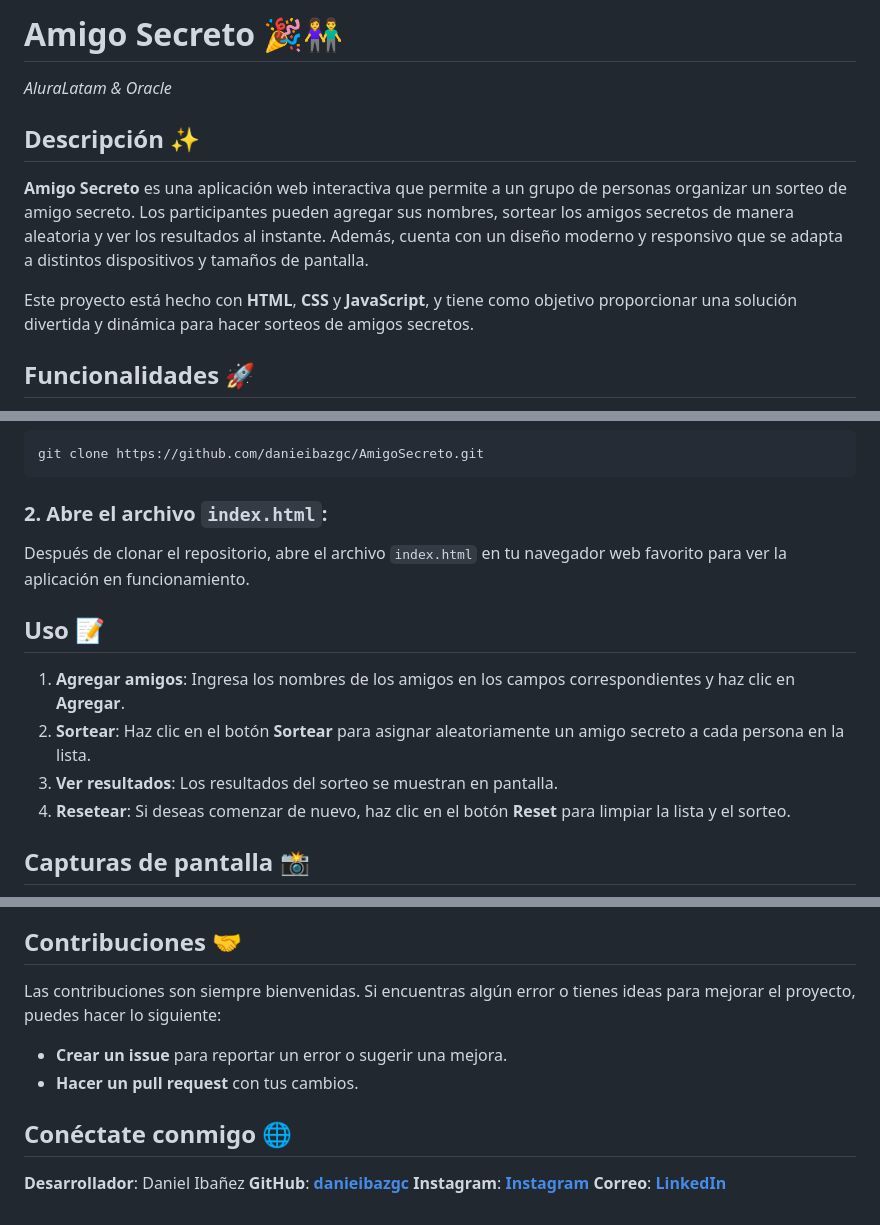
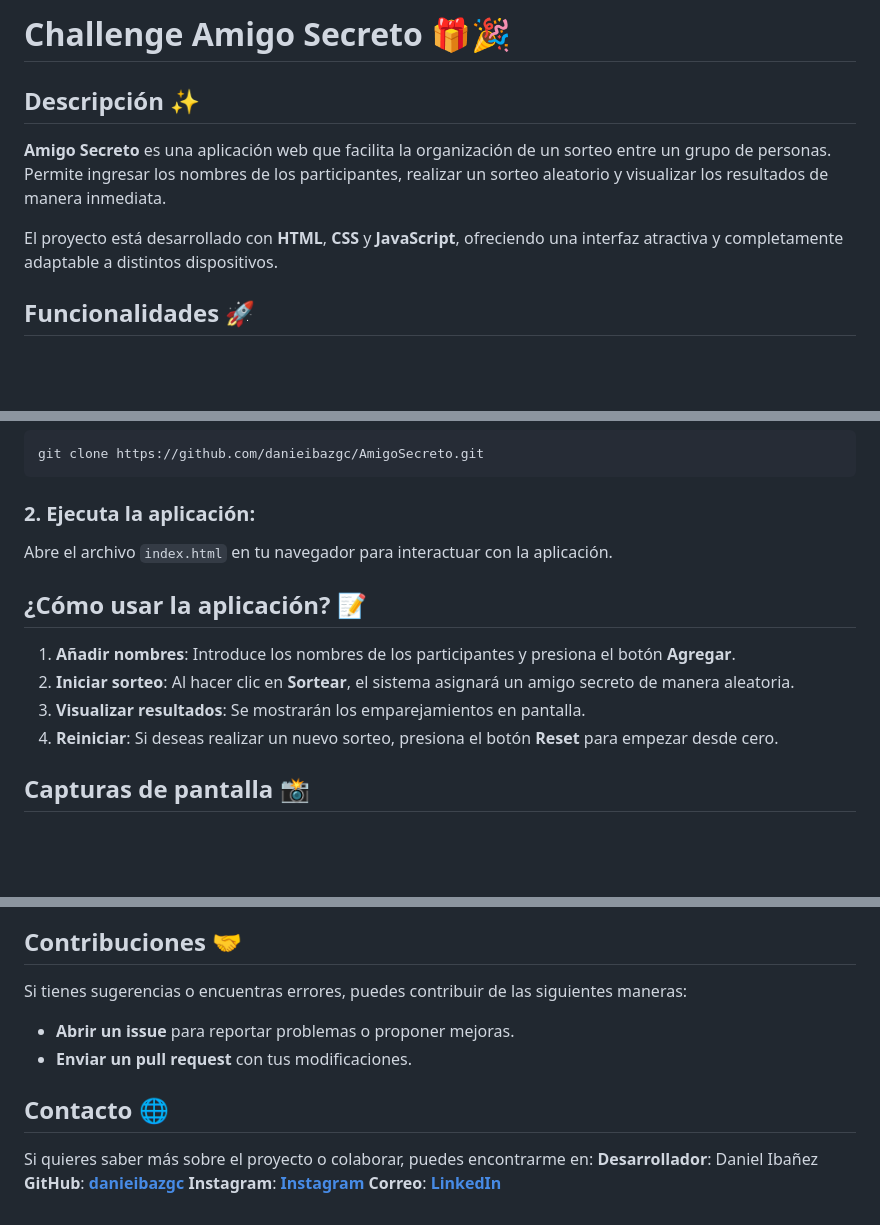
Before and after one commit to danieibazgc/AmigoSecreto, a Markdown page: README.md, 3 parts joined by grey strips. GitHub-like rendering; blank space fills up the shorter version.

Commit message:
Amigo secreto

````diff
--- a/README.md
+++ b/README.md
@@ -1,10 +1,9 @@
-# Amigo Secreto 🎉👫
-*AluraLatam & Oracle*
+# Challenge Amigo Secreto 🎁🎉
 
 ## Descripción ✨
-**Amigo Secreto** es una aplicación web interactiva que permite a un grupo de personas organizar un sorteo de amigo secreto. Los participantes pueden agregar sus nombres, sortear los amigos secretos de manera aleatoria y ver los resultados al instante. Además, cuenta con un diseño moderno y responsivo que se adapta a distintos dispositivos y tamaños de pantalla.
+**Amigo Secreto** es una aplicación web que facilita la organización de un sorteo entre un grupo de personas. Permite ingresar los nombres de los participantes, realizar un sorteo aleatorio y visualizar los resultados de manera inmediata.
 
-Este proyecto está hecho con **HTML**, **CSS** y **JavaScript**, y tiene como objetivo proporcionar una solución divertida y dinámica para hacer sorteos de amigos secretos.
+El proyecto está desarrollado con **HTML**, **CSS** y **JavaScript**, ofreciendo una interfaz atractiva y completamente adaptable a distintos dispositivos.
 
 ## Funcionalidades 🚀
 - **Agregar amigos**: Los usuarios pueden agregar sus nombres a la lista de amigos utilizando campos de texto.
@@ -28,24 +27,25 @@ Este proyecto está hecho con **HTML**, **CSS** y **JavaScript**, y tiene como o
 git clone https://github.com/danieibazgc/AmigoSecreto.git
 ```
 
-### 2. Abre el archivo `index.html`:
-Después de clonar el repositorio, abre el archivo `index.html` en tu navegador web favorito para ver la aplicación en funcionamiento.
+### 2. Ejecuta la aplicación:
+Abre el archivo `index.html` en tu navegador para interactuar con la aplicación.
 
-## Uso 📝
-1. **Agregar amigos**: Ingresa los nombres de los amigos en los campos correspondientes y haz clic en **Agregar**.
-2. **Sortear**: Haz clic en el botón **Sortear** para asignar aleatoriamente un amigo secreto a cada persona en la lista.
-3. **Ver resultados**: Los resultados del sorteo se muestran en pantalla.
-4. **Resetear**: Si deseas comenzar de nuevo, haz clic en el botón **Reset** para limpiar la lista y el sorteo.
+## ¿Cómo usar la aplicación? 📝
+1. **Añadir nombres**: Introduce los nombres de los participantes y presiona el botón **Agregar**.
+2. **Iniciar sorteo**: Al hacer clic en **Sortear**, el sistema asignará un amigo secreto de manera aleatoria.
+3. **Visualizar resultados**: Se mostrarán los emparejamientos en pantalla.
+4. **Reiniciar**: Si deseas realizar un nuevo sorteo, presiona el botón **Reset** para empezar desde cero.
 
 ## Capturas de pantalla 📸
 ![Texto alternativo](assets/SS.png)
 
 ## Contribuciones 🤝
-Las contribuciones son siempre bienvenidas. Si encuentras algún error o tienes ideas para mejorar el proyecto, puedes hacer lo siguiente:
-- **Crear un issue** para reportar un error o sugerir una mejora.
-- **Hacer un pull request** con tus cambios.
+Si tienes sugerencias o encuentras errores, puedes contribuir de las siguientes maneras:
+- **Abrir un issue** para reportar problemas o proponer mejoras.
+- **Enviar un pull request** con tus modificaciones.
 
-## Conéctate conmigo 🌐
+## Contacto 🌐
+Si quieres saber más sobre el proyecto o colaborar, puedes encontrarme en:
 **Desarrollador**: Daniel Ibañez
 **GitHub**: **[danieibazgc](https://github.com/danieibazgc)**
 **Instagram**: **[Instagram](https://www.instagram.com/danieibazgc/)**
````
